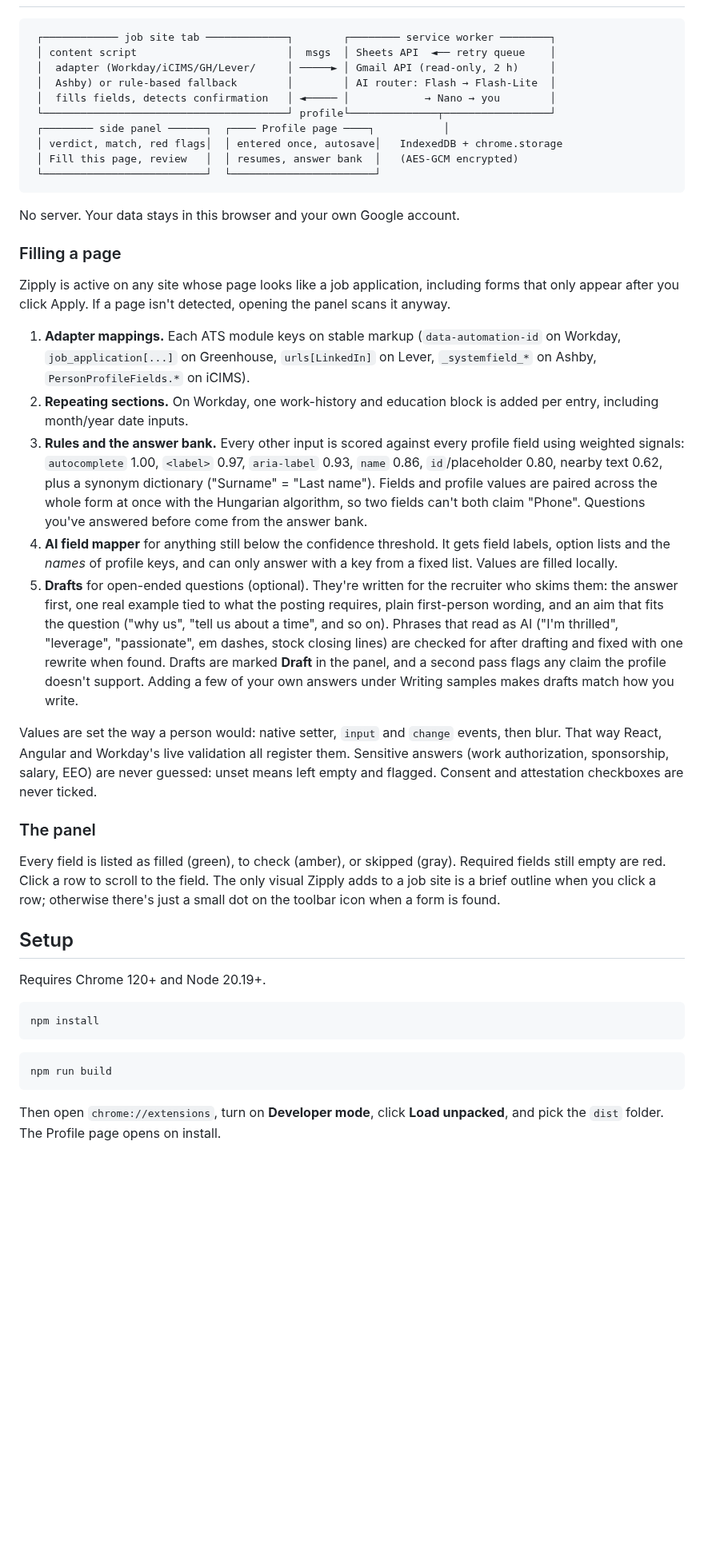
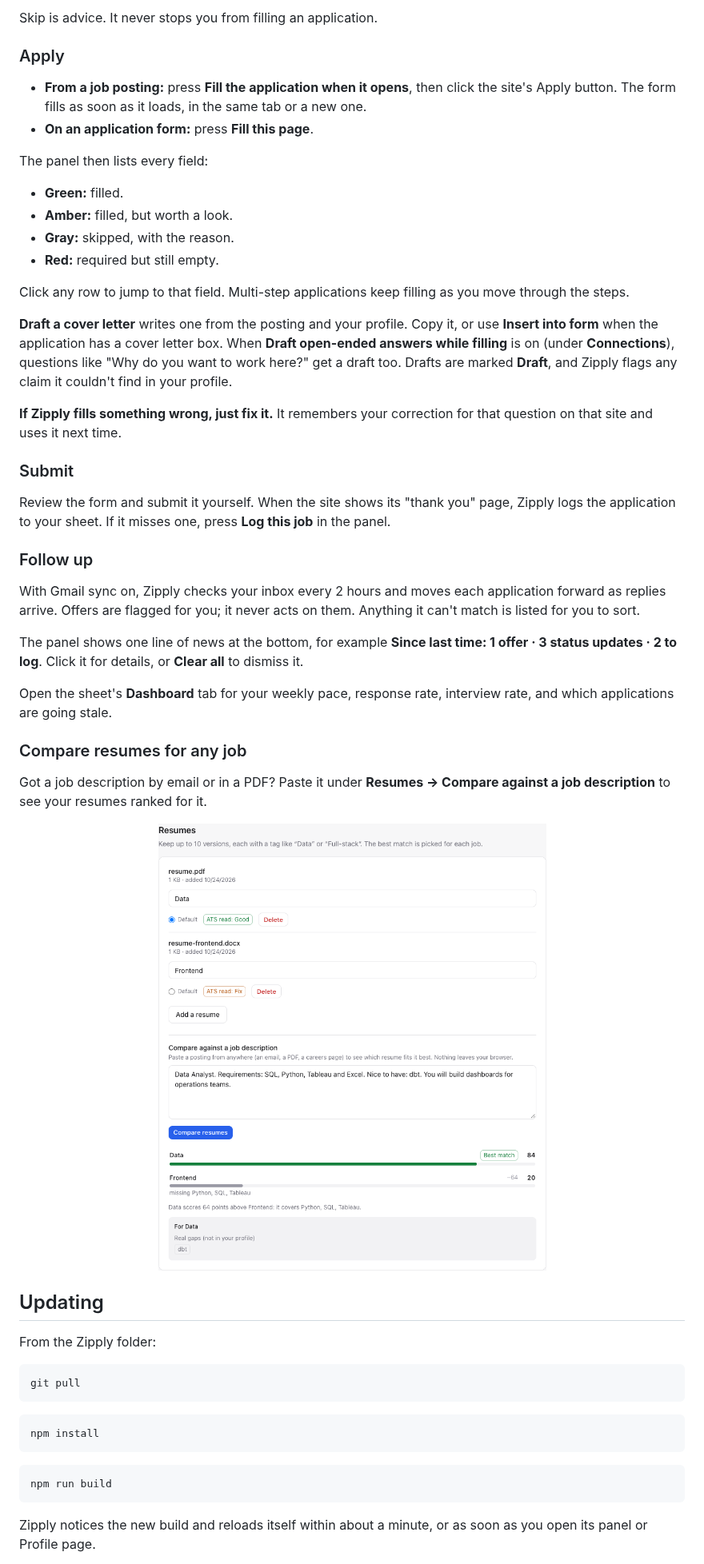
Before and after one commit to maazin/Zipply, a Markdown page: README.md, the part around one of its changes. Shown at 80% size. Rendered like a GitHub page; pictures changed too: docs/images/resumes.png (added); blank space fills up the shorter version.

````diff
--- a/README.md
+++ b/README.md
@@ -17,38 +159,50 @@ Built by [Maazin Shaikh](https://www.linkedin.com/in/maazin-shaikh).
+Skip is advice. It never stops you from filling an application.
+
+### Apply
+
+- **From a job posting:** press **Fill the application when it opens**, then click the site's Apply button. The form fills as soon as it loads, in the same tab or a new one.
+- **On an application form:** press **Fill this page**.
+
+The panel then lists every field:
+
+- **Green:** filled.
+- **Amber:** filled, but worth a look.
+- **Gray:** skipped, with the reason.
+- **Red:** required but still empty.
+
+Click any row to jump to that field. Multi-step applications keep filling as you move through the steps.
+
+**Draft a cover letter** writes one from the posting and your profile. Copy it, or use **Insert into form** when the application has a cover letter box. When **Draft open-ended answers while filling** is on (under **Connections**), questions like "Why do you want to work here?" get a draft too. Drafts are marked **Draft**, and Zipply flags any claim it couldn't find in your profile.
+
+**If Zipply fills something wrong, just fix it.** It remembers your correction for that question on that site and uses it next time.
+
+### Submit
+
+Review the form and submit it yourself. When the site shows its "thank you" page, Zipply logs the application to your sheet. If it misses one, press **Log this job** in the panel.
+
+### Follow up
+
+With Gmail sync on, Zipply checks your inbox every 2 hours and moves each application forward as replies arrive. Offers are flagged for you; it never acts on them. Anything it can't match is listed for you to sort.
+
+The panel shows one line of news at the bottom, for example **Since last time: 1 offer · 3 status updates · 2 to log**. Click it for details, or **Clear all** to dismiss it.
+
+Open the sheet's **Dashboard** tab for your weekly pace, response rate, interview rate, and which applications are going stale.
+
+### Compare resumes for any job
+
+Got a job description by email or in a PDF? Paste it under **Resumes → Compare against a job description** to see your resumes ranked for it.
+
+<p align="center">
+  <img src="docs/images/resumes.png" width="640" alt="The Resumes page comparing two resumes against a pasted job description">
+</p>
+
+## Updating
+
+From the Zipply folder:
+
+```bash
+git pull
 ```
- ┌──────────── job site tab ─────────────┐        ┌──────── service worker ────────┐
- │ content script                        │  msgs  │ Sheets API  ◄── retry queue    │
- │  adapter (Workday/iCIMS/GH/Lever/     │ ─────► │ Gmail API (read-only, 2 h)     │
- │  Ashby) or rule-based fallback        │        │ AI router: Flash → Flash-Lite  │
- │  fills fields, detects confirmation   │ ◄───── │            → Nano → you        │
- └───────────────────────────────────────┘ profile└──────────────┬─────────────────┘
- ┌──────── side panel ──────┐  ┌──── Profile page ────┐           │
- │ verdict, match, red flags│  │ entered once, autosave│   IndexedDB + chrome.storage
- │ Fill this page, review   │  │ resumes, answer bank  │   (AES-GCM encrypted)
- └──────────────────────────┘  └───────────────────────┘
-```
-
-No server. Your data stays in this browser and your own Google account.
-
-### Filling a page
-
-Zipply is active on any site whose page looks like a job application, including forms that only appear after you click Apply. If a page isn't detected, opening the panel scans it anyway.
-
-
-1. **Adapter mappings.** Each ATS module keys on stable markup (`data-automation-id` on Workday, `job_application[...]` on Greenhouse, `urls[LinkedIn]` on Lever, `_systemfield_*` on Ashby, `PersonProfileFields.*` on iCIMS).
-2. **Repeating sections.** On Workday, one work-history and education block is added per entry, including month/year date inputs.
-3. **Rules and the answer bank.** Every other input is scored against every profile field using weighted signals: `autocomplete` 1.00, `<label>` 0.97, `aria-label` 0.93, `name` 0.86, `id`/placeholder 0.80, nearby text 0.62, plus a synonym dictionary ("Surname" = "Last name"). Fields and profile values are paired across the whole form at once with the Hungarian algorithm, so two fields can't both claim "Phone". Questions you've answered before come from the answer bank.
-4. **AI field mapper** for anything still below the confidence threshold. It gets field labels, option lists and the *names* of profile keys, and can only answer with a key from a fixed list. Values are filled locally.
-5. **Drafts** for open-ended questions (optional). They're written for the recruiter who skims them: the answer first, one real example tied to what the posting requires, plain first-person wording, and an aim that fits the question ("why us", "tell us about a time", and so on). Phrases that read as AI ("I'm thrilled", "leverage", "passionate", em dashes, stock closing lines) are checked for after drafting and fixed with one rewrite when found. Drafts are marked **Draft** in the panel, and a second pass flags any claim the profile doesn't support. Adding a few of your own answers under Writing samples makes drafts match how you write.
-
-Values are set the way a person would: native setter, `input` and `change` events, then blur. That way React, Angular and Workday's live validation all register them. Sensitive answers (work authorization, sponsorship, salary, EEO) are never guessed: unset means left empty and flagged. Consent and attestation checkboxes are never ticked.
-
-### The panel
-
-Every field is listed as filled (green), to check (amber), or skipped (gray). Required fields still empty are red. Click a row to scroll to the field. The only visual Zipply adds to a job site is a brief outline when you click a row; otherwise there's just a small dot on the toolbar icon when a form is found.
-
-## Setup
-
-Requires Chrome 120+ and Node 20.19+.
 
 ```bash
 npm install
@@ -58,5 +212,5 @@ npm install
 npm run build
 ```
 
-Then open `chrome://extensions`, turn on **Developer mode**, click **Load unpacked**, and pick the `dist` folder. The Profile page opens on install.
+Zipply notices the new build and reloads itself within about a minute, or as soon as you open its panel or Profile page.
 
````
Also changed, not shown: other parts of README.md (+213 -61 lines), docs/images/panel-filled.png (added), docs/images/panel-posting.png (added), 3 other files.
